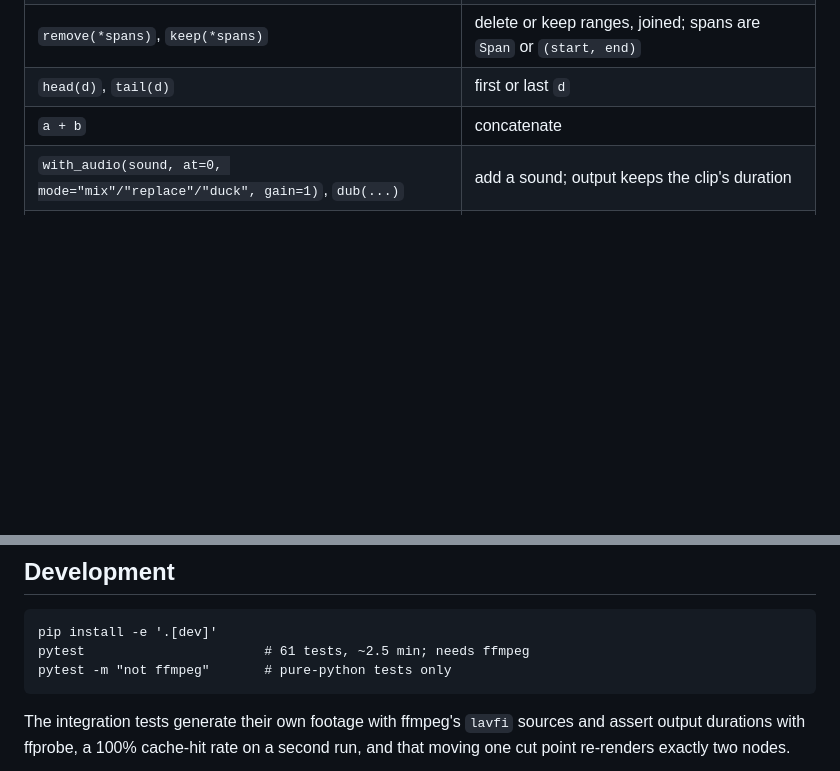
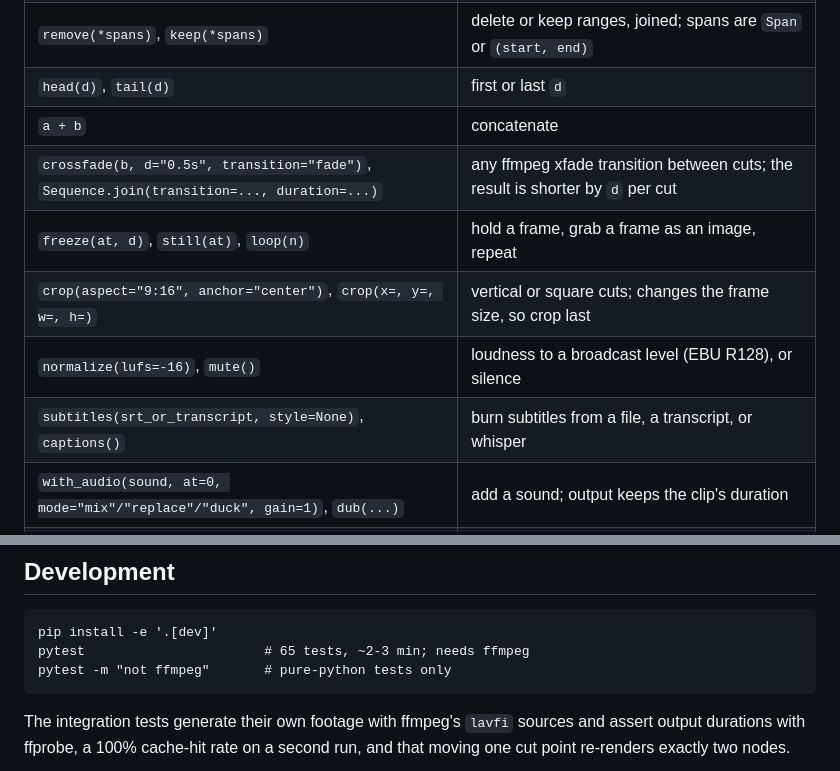
Before and after one commit to monjar/SceneOverflow, a Markdown page: README.md, 2 parts joined by grey strips. GitHub-like rendering; blank space fills up the shorter version.

````diff
--- a/README.md
+++ b/README.md
@@ -249,6 +271,11 @@ Clip (video or audio unless noted):
 | `remove(*spans)`, `keep(*spans)` | delete or keep ranges, joined; spans are `Span` or `(start, end)` |
 | `head(d)`, `tail(d)` | first or last `d` |
 | `a + b` | concatenate |
+| `crossfade(b, d="0.5s", transition="fade")`, `Sequence.join(transition=..., duration=...)` | any ffmpeg xfade transition between cuts; the result is shorter by `d` per cut |
+| `freeze(at, d)`, `still(at)`, `loop(n)` | hold a frame, grab a frame as an image, repeat |
+| `crop(aspect="9:16", anchor="center")`, `crop(x=, y=, w=, h=)` | vertical or square cuts; changes the frame size, so crop last |
+| `normalize(lufs=-16)`, `mute()` | loudness to a broadcast level (EBU R128), or silence |
+| `subtitles(srt_or_transcript, style=None)`, `captions()` | burn subtitles from a file, a transcript, or whisper |
 | `with_audio(sound, at=0, mode="mix"/"replace"/"duck", gain=1)`, `dub(...)` | add a sound; output keeps the clip's duration |
 | `overlay(top, at=0, for_=None, pos="top-right", width=None, scale=None, opacity=1, audio=False)` | image or video on top; `pos` is a name or `(x, y)`; a video top plays from `at`, `audio=True` mixes its sound |
 | `pip(video, at=0, pos="bottom-right", scale=0.3)` | picture-in-picture, sized as a fraction of the frame |
@@ -309,7 +339,7 @@ DESIGN.md         the original plan and what changed while building it
 
 ```
 pip install -e '.[dev]'
-pytest                       # 61 tests, ~2.5 min; needs ffmpeg
+pytest                       # 65 tests, ~2-3 min; needs ffmpeg
 pytest -m "not ffmpeg"       # pure-python tests only
 ```
 
````
Also changed, not shown: other parts of README.md (+28 -3 lines), CLAUDE.md (+2 -0 lines), docs/images/studio.png, 3 other files.
